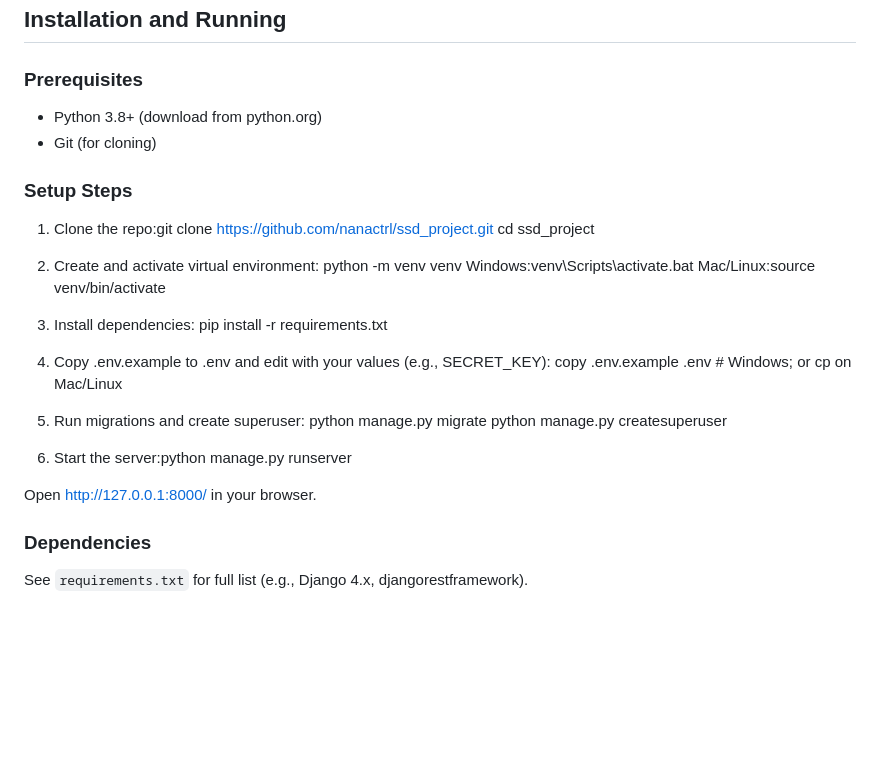
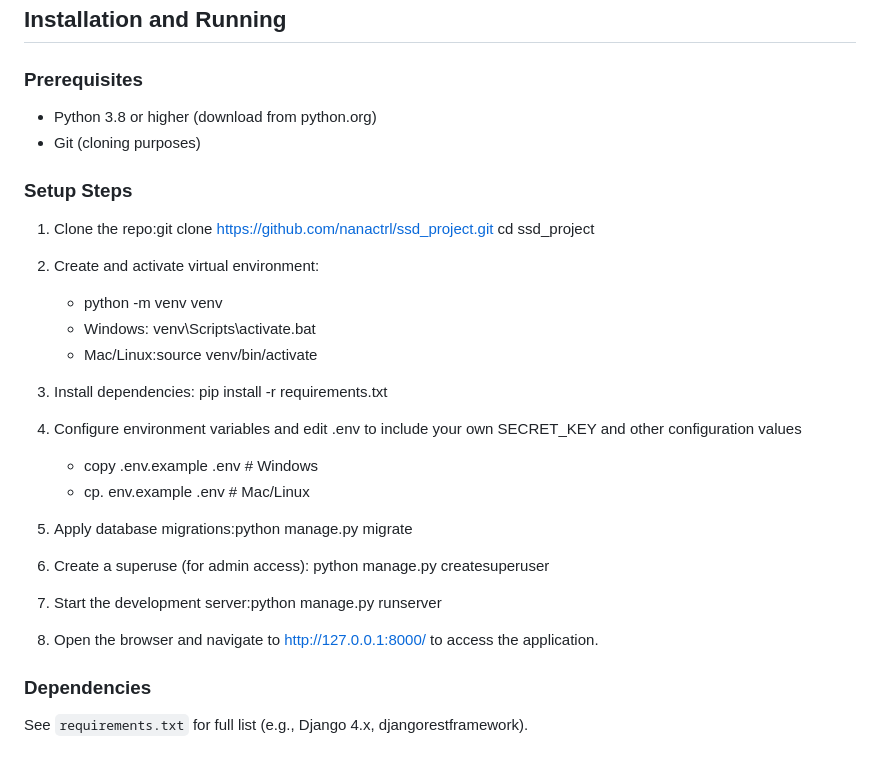
Before and after one commit to nanactrl/ssd_project, a Markdown page: README.md, the part around the change. GitHub-like rendering; blank space fills up the shorter version.

```diff
--- a/README.md
+++ b/README.md
@@ -484,30 +484,31 @@ To deploy this Django project, follow these steps to fork and clone the reposito
 ## Installation and Running
 
 ### Prerequisites
-- Python 3.8+ (download from python.org)
-- Git (for cloning)
+- Python 3.8 or higher (download from python.org)
+- Git (cloning purposes)
 
 ### Setup Steps
 1. Clone the repo:git clone https://github.com/nanactrl/ssd_project.git
 cd ssd_project
 
 2. Create and activate virtual environment:
-python -m venv venv
-Windows:venv\Scripts\activate.bat
-Mac/Linux:source venv/bin/activate
+   - python -m venv venv
+   - Windows: venv\Scripts\activate.bat
+   - Mac/Linux:source venv/bin/activate
 
-3. Install dependencies: pip install -r requirements.txt
+4. Install dependencies: pip install -r requirements.txt
 
-4. Copy .env.example to .env and edit with your values (e.g., SECRET_KEY):
-copy .env.example .env  # Windows; or cp on Mac/Linux
+5. Configure environment variables and edit .env to include your own SECRET_KEY and other configuration values
+   - copy .env.example .env # Windows
+   - cp. env.example .env   # Mac/Linux
 
-5. Run migrations and create superuser:
-python manage.py migrate
-python manage.py createsuperuser
+6. Apply database migrations:python manage.py migrate
 
-6. Start the server:python manage.py runserver
+7. Create a superuse (for admin access): python manage.py createsuperuser
 
-Open http://127.0.0.1:8000/ in your browser.
+8. Start the development server:python manage.py runserver
+
+9. Open the browser and navigate to http://127.0.0.1:8000/ to access the application.
 
 ### Dependencies
 See `requirements.txt` for full list (e.g., Django 4.x, djangorestframework).
```
